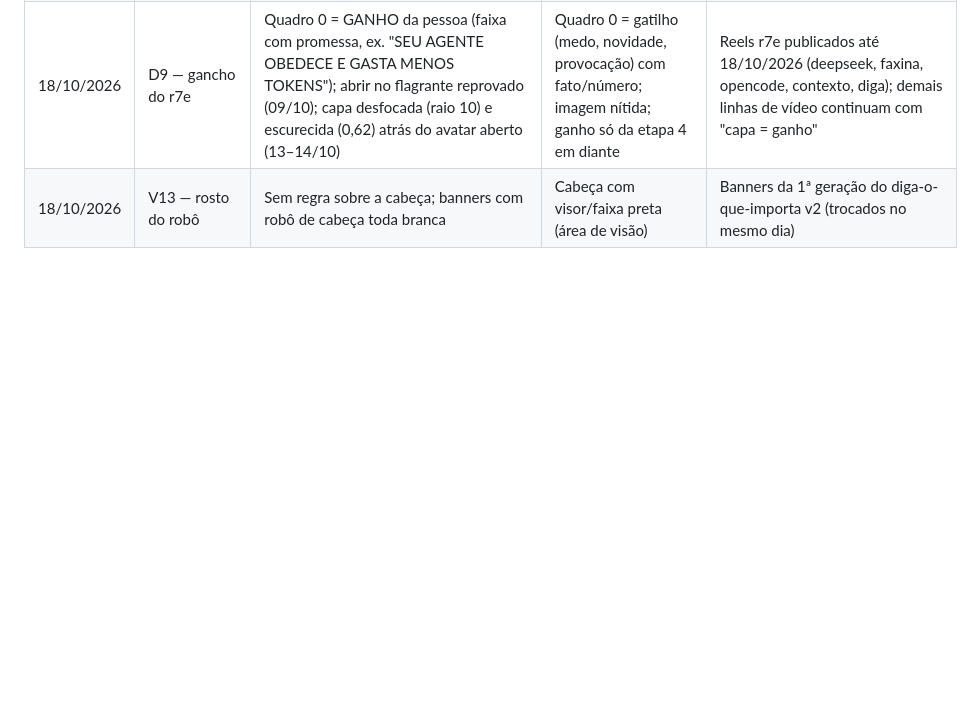
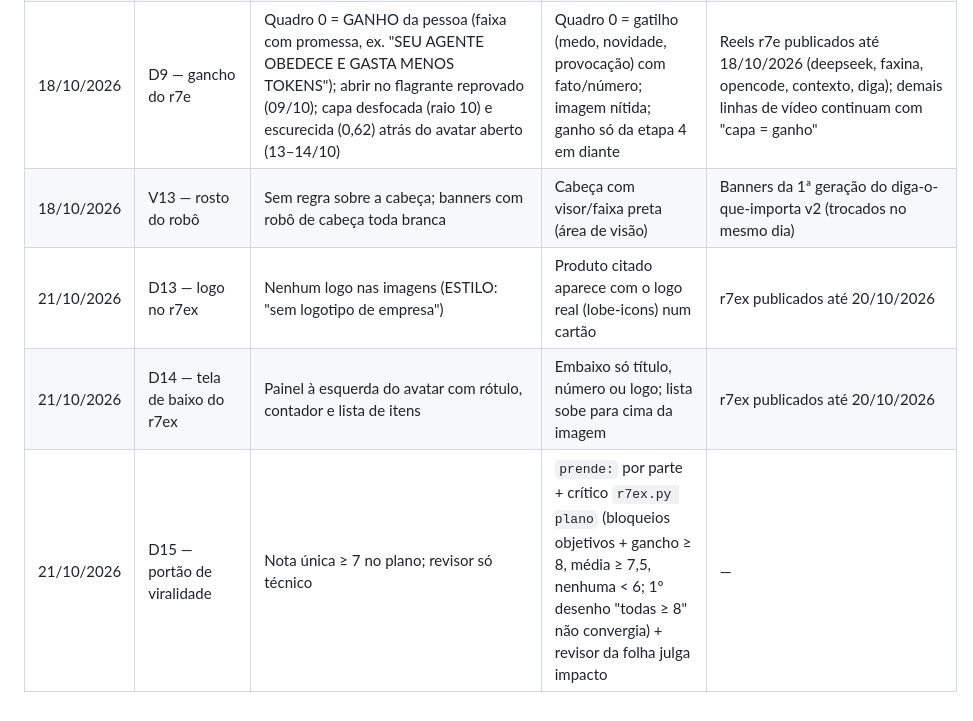
Before and after one commit to inematds/inema-design, a Markdown page: HISTORICO.md, the part around the change. Drawn GitHub-style; blank space fills up the shorter version.

```diff
--- a/HISTORICO.md
+++ b/HISTORICO.md
@@ -28,3 +28,6 @@ Cada decisão do `DECISOES.md` ganha uma linha aqui com o valor antigo. As pági
 | 18/10/2026 | D10 — propósito e planejamento do r7e | Tema do dia virava reel direto; 7 etapas em ordem fixa; capa sem avatar (D8) ou avatar aberto; CTA variando ("comenta PALAVRA", "me pede"); sucesso = portões do motor | Objetivo = público no inema.club; plano antes da fala; rosto meia tela → PiP desde o quadro 0; ≥ 2 diagramas; etapas como checklist | Reels r7e publicados até 18/10/2026 |
 | 18/10/2026 | D9 — gancho do r7e | Quadro 0 = GANHO da pessoa (faixa com promessa, ex. "SEU AGENTE OBEDECE E GASTA MENOS TOKENS"); abrir no flagrante reprovado (09/10); capa desfocada (raio 10) e escurecida (0,62) atrás do avatar aberto (13–14/10) | Quadro 0 = gatilho (medo, novidade, provocação) com fato/número; imagem nítida; ganho só da etapa 4 em diante | Reels r7e publicados até 18/10/2026 (deepseek, faxina, opencode, contexto, diga); demais linhas de vídeo continuam com "capa = ganho" |
 | 18/10/2026 | V13 — rosto do robô | Sem regra sobre a cabeça; banners com robô de cabeça toda branca | Cabeça com visor/faixa preta (área de visão) | Banners da 1ª geração do diga-o-que-importa v2 (trocados no mesmo dia) |
+| 21/10/2026 | D13 — logo no r7ex | Nenhum logo nas imagens (ESTILO: "sem logotipo de empresa") | Produto citado aparece com o logo real (lobe-icons) num cartão | r7ex publicados até 20/10/2026 |
+| 21/10/2026 | D14 — tela de baixo do r7ex | Painel à esquerda do avatar com rótulo, contador e lista de itens | Embaixo só título, número ou logo; lista sobe para cima da imagem | r7ex publicados até 20/10/2026 |
+| 21/10/2026 | D15 — portão de viralidade | Nota única ≥ 7 no plano; revisor só técnico | `prende:` por parte + crítico `r7ex.py plano` (bloqueios objetivos + gancho ≥ 8, média ≥ 7,5, nenhuma < 6; 1º desenho "todas ≥ 8" não convergia) + revisor da folha julga impacto | — |
```
Also changed, not shown: DECISOES.md (+3 -0 lines), memoria/correcoes.md (+1 -0 lines).
